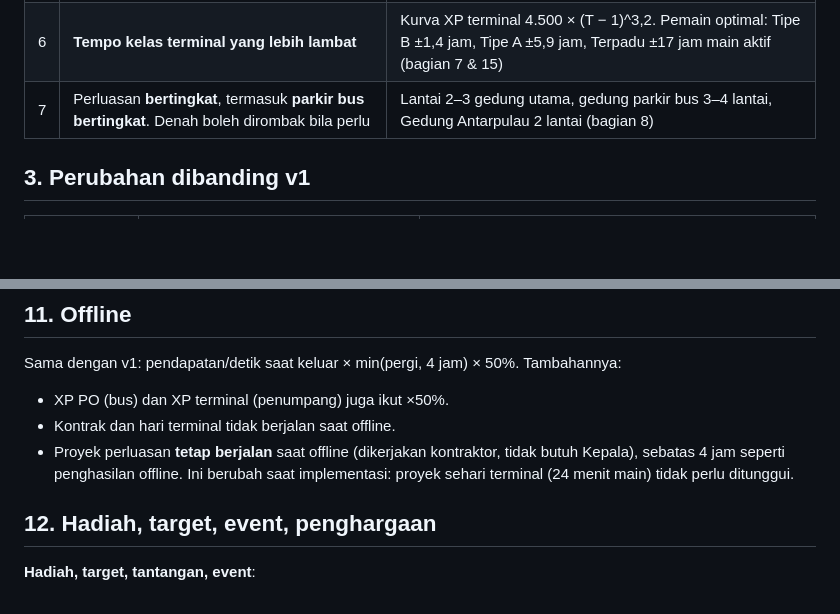
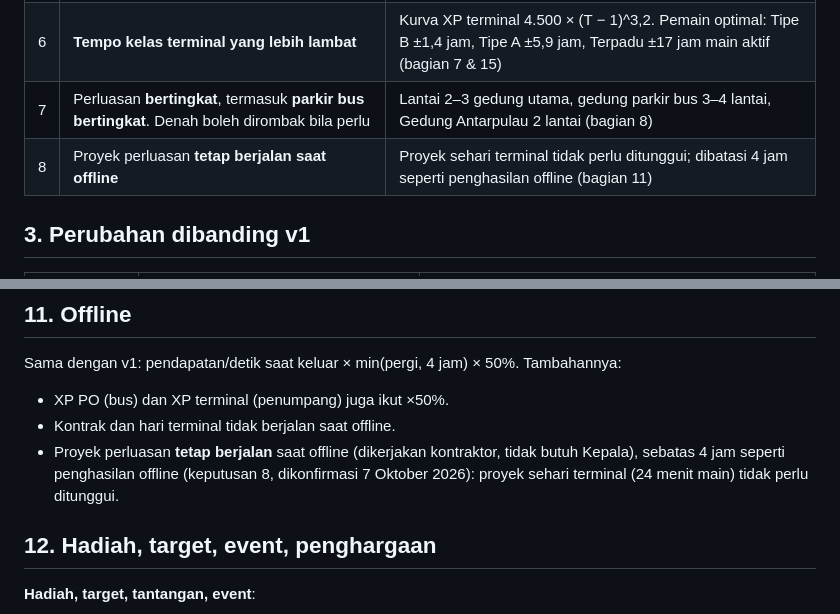
Before and after one commit to adeard/terminal-idle, a Markdown page: documents/12-rancangan-ekonomi-po.md, 2 parts joined by grey strips. GitHub-like rendering; blank space fills up the shorter version.

Commit message:
Dokumen 12: keputusan 8, proyek perluasan tetap berjalan saat offline
Co-Authored-By: Claude Opus 5.5 <noreply@anthropic.com>

```diff
--- a/documents/12-rancangan-ekonomi-po.md
+++ b/documents/12-rancangan-ekonomi-po.md
@@ -51,6 +51,7 @@ flowchart LR
 | 5 | **Perluasan terminal** lima tahap, **jalur bus permanen** | Terminal makin luas seiring level dan tidak pernah menyusut (bagian 8) |
 | 6 | **Tempo kelas terminal yang lebih lambat** | Kurva XP terminal 4.500 × (T − 1)^3,2. Pemain optimal: Tipe B ±1,4 jam, Tipe A ±5,9 jam, Terpadu ±17 jam main aktif (bagian 7 & 15) |
 | 7 | Perluasan **bertingkat**, termasuk **parkir bus bertingkat**. Denah boleh dirombak bila perlu | Lantai 2–3 gedung utama, gedung parkir bus 3–4 lantai, Gedung Antarpulau 2 lantai (bagian 8) |
+| 8 | Proyek perluasan **tetap berjalan saat offline** | Proyek sehari terminal tidak perlu ditunggui; dibatasi 4 jam seperti penghasilan offline (bagian 11) |
 
 ## 3. Perubahan dibanding v1
 
@@ -445,7 +446,7 @@ Sama dengan v1: pendapatan/detik saat keluar × min(pergi, 4 jam) × 50%. Tambah
 
 - XP PO (bus) dan XP terminal (penumpang) juga ikut ×50%.
 - Kontrak dan hari terminal tidak berjalan saat offline.
-- Proyek perluasan **tetap berjalan** saat offline (dikerjakan kontraktor, tidak butuh Kepala), sebatas 4 jam seperti penghasilan offline. Ini berubah saat implementasi: proyek sehari terminal (24 menit main) tidak perlu ditunggui.
+- Proyek perluasan **tetap berjalan** saat offline (dikerjakan kontraktor, tidak butuh Kepala), sebatas 4 jam seperti penghasilan offline (keputusan 8, dikonfirmasi 7 Oktober 2026): proyek sehari terminal (24 menit main) tidak perlu ditunggui.
 
 ## 12. Hadiah, target, event, penghargaan
 
```
